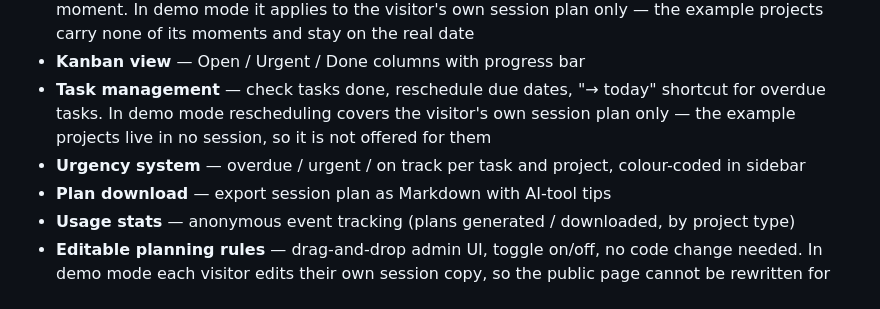
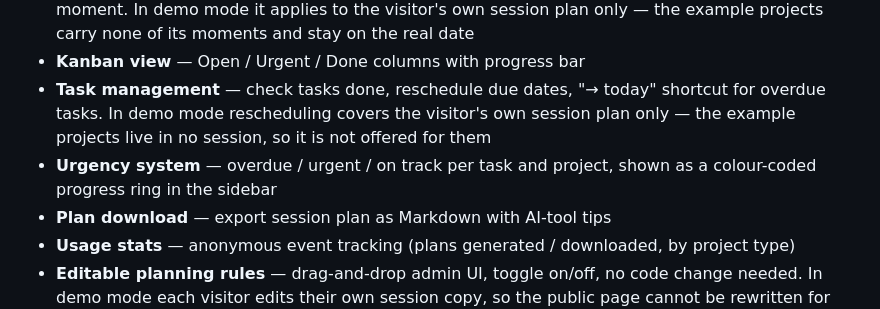
Before and after one commit to liga-auguste/planning-hub, a Markdown page: README.md, the part around the change. GitHub-like rendering.

Commit message:
Describe the sidebar ring instead of the old dot in the README

```diff
--- a/README.md
+++ b/README.md
@@ -67,7 +67,7 @@ Each task belongs to a workflow context (e.g. planning, admin, on-site). Instead
 - **Time-lapse simulation** — jump to any point in the project timeline, see AI summary for that moment. In demo mode it applies to the visitor's own session plan only — the example projects carry none of its moments and stay on the real date
 - **Kanban view** — Open / Urgent / Done columns with progress bar
 - **Task management** — check tasks done, reschedule due dates, "→ today" shortcut for overdue tasks. In demo mode rescheduling covers the visitor's own session plan only — the example projects live in no session, so it is not offered for them
-- **Urgency system** — overdue / urgent / on track per task and project, colour-coded in sidebar
+- **Urgency system** — overdue / urgent / on track per task and project, shown as a colour-coded progress ring in the sidebar
 - **Plan download** — export session plan as Markdown with AI-tool tips
 - **Usage stats** — anonymous event tracking (plans generated / downloaded, by project type)
 - **Editable planning rules** — drag-and-drop admin UI, toggle on/off, no code change needed. In demo mode each visitor edits their own session copy, so the public page cannot be rewritten for everyone else
```
